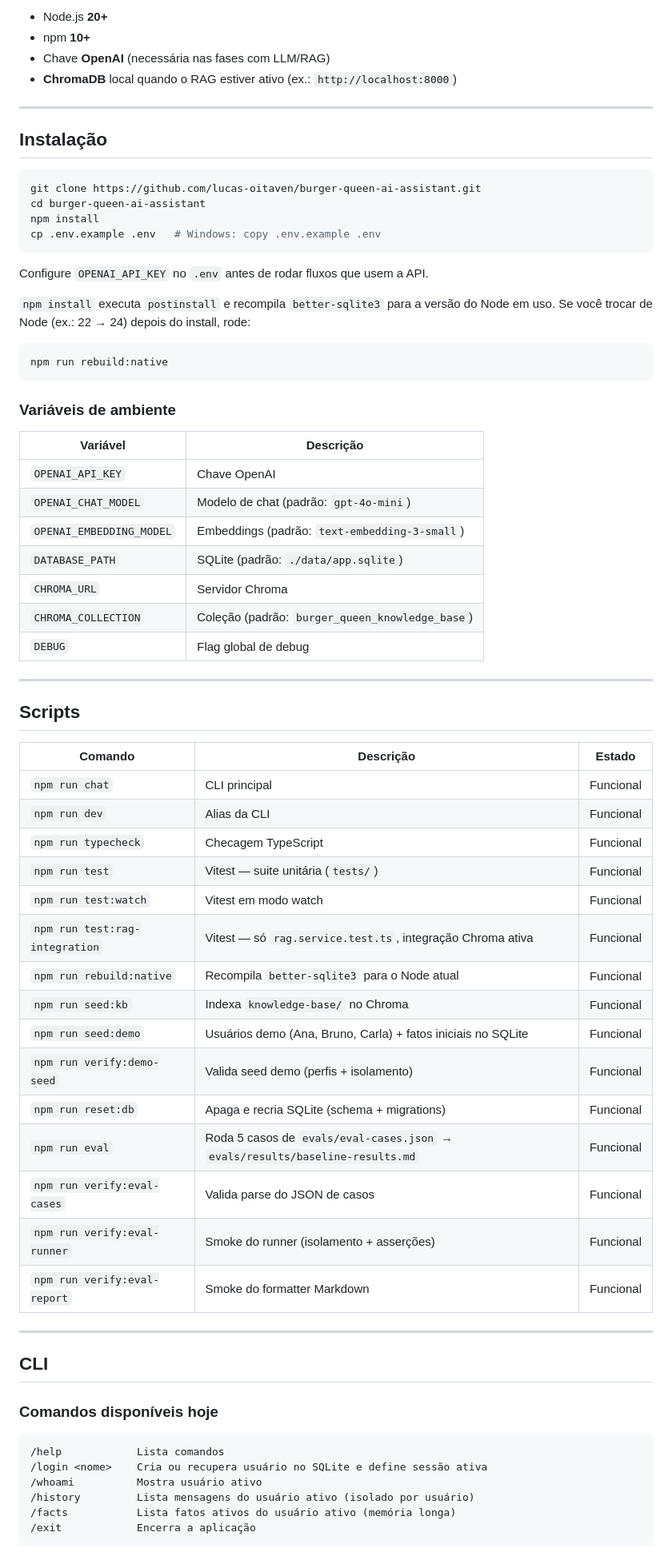
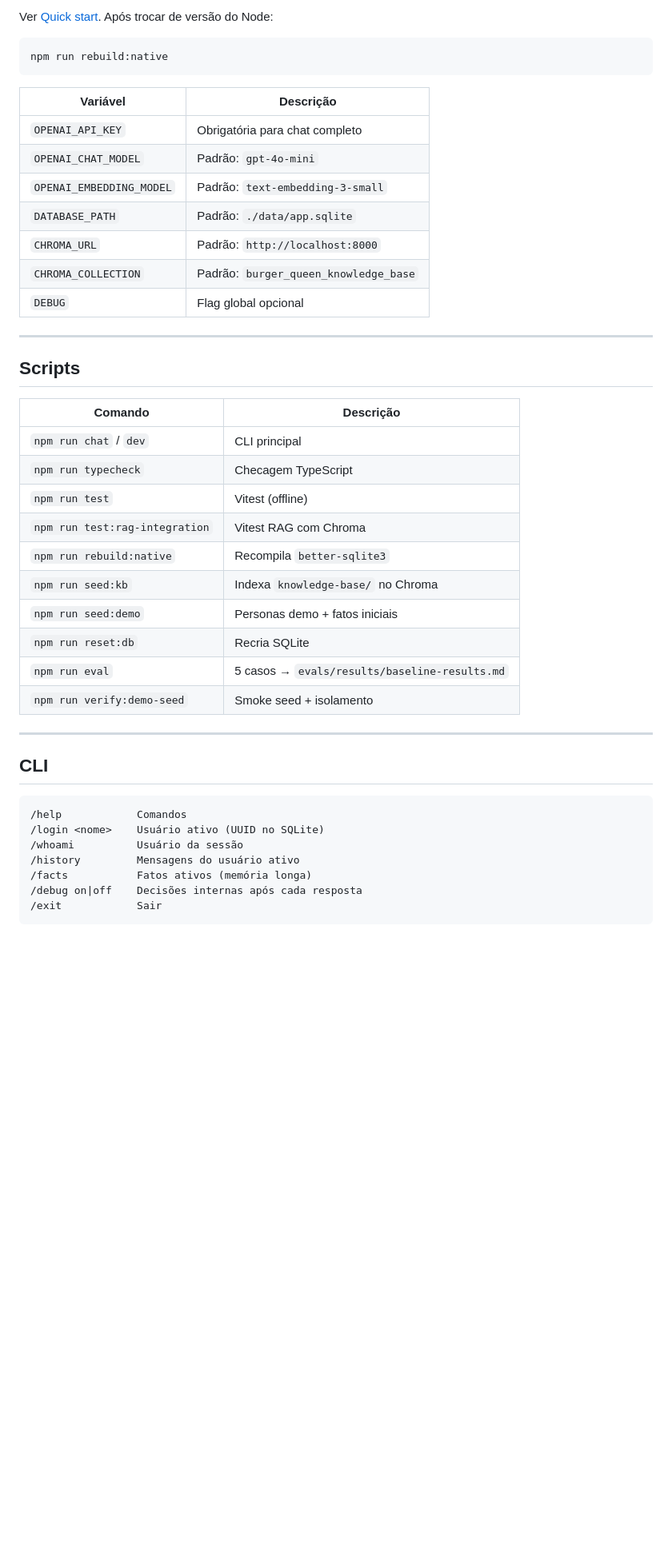
Before and after one commit to lucas-oitaven/burger-queen-ai-assistant, a Markdown page: README.md, the part around one of its changes. Shown at 80% size. GitHub-like rendering; blank space fills up the shorter version.

Commit message:
docs: complete README for technical challenge
Finalize README for the Plati challenge: quick start, architecture, design
decisions, memory/RAG/orchestration/injection, examples, and known limitations.

````diff
--- a/README.md
+++ b/README.md
@@ -89,74 +333,48 @@ Módulos em `src/modules/`: `chat`, `users`, `memory`, `rag`, `llm`.
 
-- Node.js **20+**
-- npm **10+**
-- Chave **OpenAI** (necessária nas fases com LLM/RAG)
-- **ChromaDB** local quando o RAG estiver ativo (ex.: `http://localhost:8000`)
-
----
-
-## Instalação
-
-```bash
-git clone https://github.com/lucas-oitaven/burger-queen-ai-assistant.git
-cd burger-queen-ai-assistant
-npm install
-cp .env.example .env   # Windows: copy .env.example .env
-```
-
-Configure `OPENAI_API_KEY` no `.env` antes de rodar fluxos que usem a API.
-
-`npm install` executa `postinstall` e recompila `better-sqlite3` para a versão do Node em uso. Se você trocar de Node (ex.: 22 → 24) depois do install, rode:
+Ver [Quick start](#quick-start). Após trocar de versão do Node:
 
 ```bash
 npm run rebuild:native
 ```
 
-### Variáveis de ambiente
-
 | Variável | Descrição |
 |----------|-----------|
-| `OPENAI_API_KEY` | Chave OpenAI |
-| `OPENAI_CHAT_MODEL` | Modelo de chat (padrão: `gpt-4o-mini`) |
-| `OPENAI_EMBEDDING_MODEL` | Embeddings (padrão: `text-embedding-3-small`) |
-| `DATABASE_PATH` | SQLite (padrão: `./data/app.sqlite`) |
-| `CHROMA_URL` | Servidor Chroma |
-| `CHROMA_COLLECTION` | Coleção (padrão: `burger_queen_knowledge_base`) |
-| `DEBUG` | Flag global de debug |
+| `OPENAI_API_KEY` | Obrigatória para chat completo |
+| `OPENAI_CHAT_MODEL` | Padrão: `gpt-4o-mini` |
+| `OPENAI_EMBEDDING_MODEL` | Padrão: `text-embedding-3-small` |
+| `DATABASE_PATH` | Padrão: `./data/app.sqlite` |
+| `CHROMA_URL` | Padrão: `http://localhost:8000` |
+| `CHROMA_COLLECTION` | Padrão: `burger_queen_knowledge_base` |
+| `DEBUG` | Flag global opcional |
 
 ---
 
 ## Scripts
 
-| Comando | Descrição | Estado |
-|---------|-----------|--------|
-| `npm run chat` | CLI principal | Funcional |
-| `npm run dev` | Alias da CLI | Funcional |
-| `npm run typecheck` | Checagem TypeScript | Funcional |
-| `npm run test` | Vitest — suite unitária (`tests/`) | Funcional |
-| `npm run test:watch` | Vitest em modo watch | Funcional |
-| `npm run test:rag-integration` | Vitest — só `rag.service.test.ts`, integração Chroma ativa | Funcional |
-| `npm run rebuild:native` | Recompila `better-sqlite3` para o Node atual | Funcional |
-| `npm run seed:kb` | Indexa `knowledge-base/` no Chroma | Funcional |
-| `npm run seed:demo` | Usuários demo (Ana, Bruno, Carla) + fatos iniciais no SQLite | Funcional |
-| `npm run verify:demo-seed` | Valida seed demo (perfis + isolamento) | Funcional |
-| `npm run reset:db` | Apaga e recria SQLite (schema + migrations) | Funcional |
-| `npm run eval` | Roda 5 casos de `evals/eval-cases.json` → `evals/results/baseline-results.md` | Funcional |
-| `npm run verify:eval-cases` | Valida parse do JSON de casos | Funcional |
-| `npm run verify:eval-runner` | Smoke do runner (isolamento + asserções) | Funcional |
-| `npm run verify:eval-report` | Smoke do formatter Markdown | Funcional |
+| Comando | Descrição |
+|---------|-----------|
+| `npm run chat` / `dev` | CLI principal |
+| `npm run typecheck` | Checagem TypeScript |
+| `npm run test` | Vitest (offline) |
+| `npm run test:rag-integration` | Vitest RAG com Chroma |
+| `npm run rebuild:native` | Recompila `better-sqlite3` |
+| `npm run seed:kb` | Indexa `knowledge-base/` no Chroma |
+| `npm run seed:demo` | Personas demo + fatos iniciais |
+| `npm run reset:db` | Recria SQLite |
+| `npm run eval` | 5 casos → `evals/results/baseline-results.md` |
+| `npm run verify:demo-seed` | Smoke seed + isolamento |
 
 ---
 
 ## CLI
 
-### Comandos disponíveis hoje
-
 ```txt
-/help            Lista comandos
-/login <nome>    Cria ou recupera usuário no SQLite e define sessão ativa
-/whoami          Mostra usuário ativo
-/history         Lista mensagens do usuário ativo (isolado por usuário)
-/facts           Lista fatos ativos do usuário ativo (memória longa)
-/exit            Encerra a aplicação
+/help            Comandos
+/login <nome>    Usuário ativo (UUID no SQLite)
+/whoami          Usuário da sessão
+/history         Mensagens do usuário ativo
+/facts           Fatos ativos (memória longa)
+/debug on|off    Decisões internas após cada resposta
+/exit            Sair
 ```
 
````
Also changed, not shown: other parts of README.md (+325 -211 lines).
